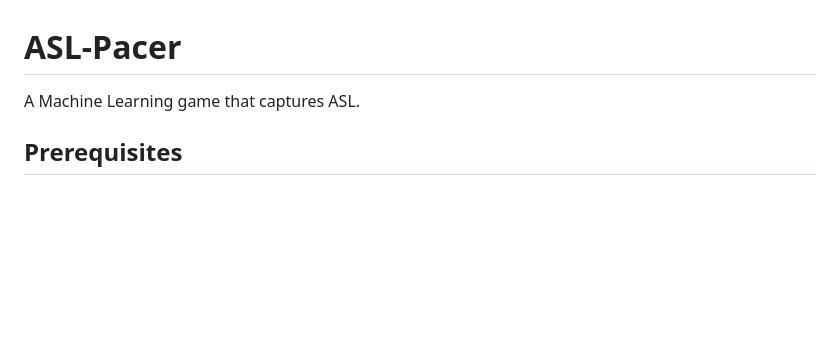
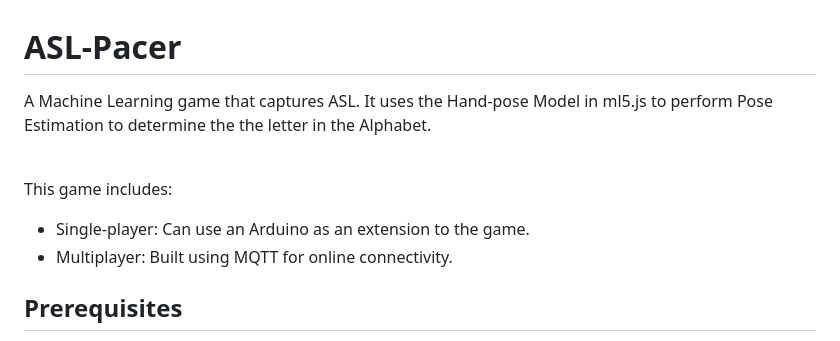
Before and after one commit to FrancisTRAlt/ASL-Pacer, a Markdown page: README.md, the part around the change printed below. Drawn GitHub-style; blank space fills up the shorter version.

```diff
--- a/README.md
+++ b/README.md
@@ -1,6 +1,12 @@
 # ASL-Pacer
 
-A Machine Learning game that captures ASL.
+A Machine Learning game that captures ASL. It uses the Hand-pose Model in ml5.js to perform Pose Estimation to determine the the letter in the Alphabet.
+
+<br>
+
+This game includes:
+- Single-player: Can use an Arduino as an extension to the game.
+- Multiplayer: Built using MQTT for online connectivity.
 
 
 ## Prerequisites
```
Also changed, not shown: other parts of README.md (+2 -2 lines).
